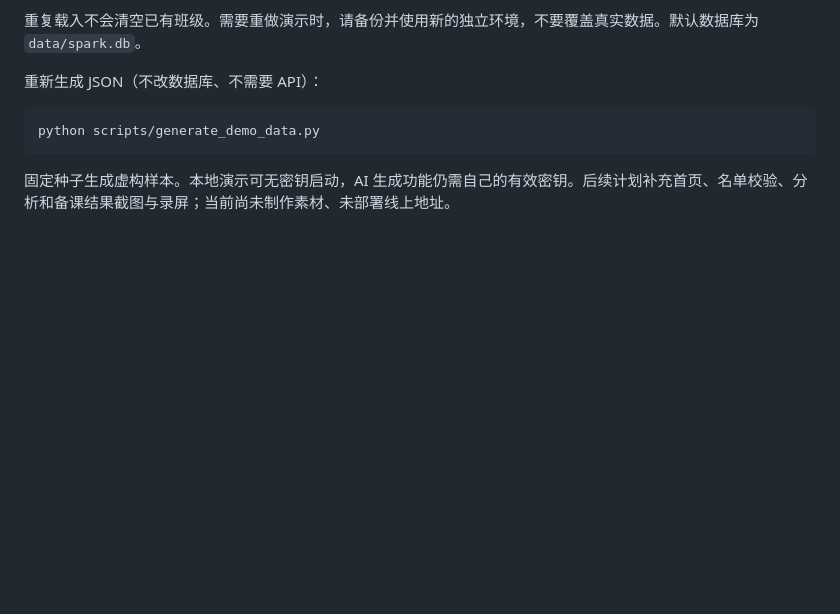
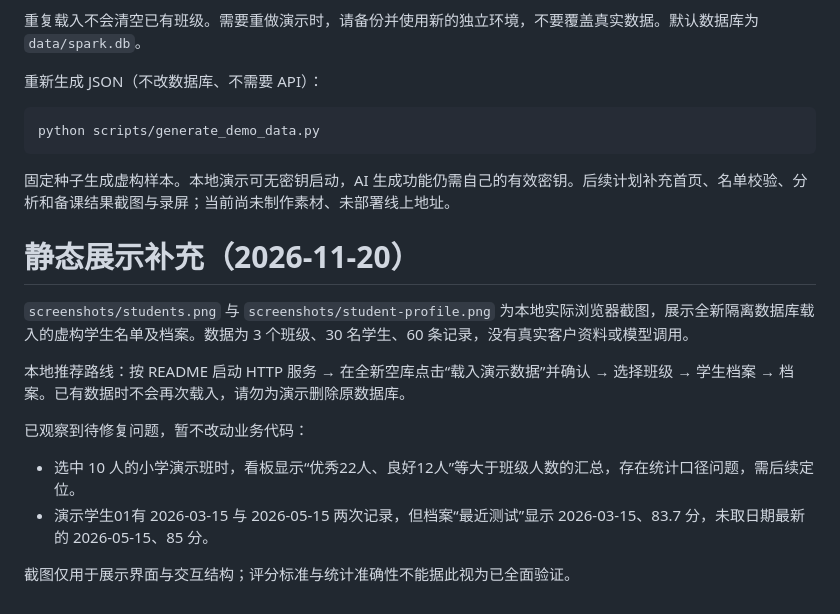
Before and after one commit to miyanxi/spark-pe-workbench, a Markdown page: docs/demo.md, the part around the change. Rendered like a GitHub page; blank space fills up the shorter version.

````diff
--- a/docs/demo.md
+++ b/docs/demo.md
@@ -15,3 +15,15 @@ python scripts/generate_demo_data.py
 ```
 
 固定种子生成虚构样本。本地演示可无密钥启动，AI 生成功能仍需自己的有效密钥。后续计划补充首页、名单校验、分析和备课结果截图与录屏；当前尚未制作素材、未部署线上地址。
+# 静态展示补充（2026-11-20）
+
+`screenshots/students.png` 与 `screenshots/student-profile.png` 为本地实际浏览器截图，展示全新隔离数据库载入的虚构学生名单及档案。数据为 3 个班级、30 名学生、60 条记录，没有真实客户资料或模型调用。
+
+本地推荐路线：按 README 启动 HTTP 服务 → 在全新空库点击“载入演示数据”并确认 → 选择班级 → 学生档案 → 档案。已有数据时不会再次载入，请勿为演示删除原数据库。
+
+已观察到待修复问题，暂不改动业务代码：
+
+- 选中 10 人的小学演示班时，看板显示“优秀22人、良好12人”等大于班级人数的汇总，存在统计口径问题，需后续定位。
+- 演示学生01有 2026-03-15 与 2026-05-15 两次记录，但档案“最近测试”显示 2026-03-15、83.7 分，未取日期最新的 2026-05-15、85 分。
+
+截图仅用于展示界面与交互结构；评分标准与统计准确性不能据此视为已全面验证。
````
Also changed, not shown: README.md (+10 -0 lines), docs/screenshots/student-profile.png (added), docs/screenshots/students.png (added).
